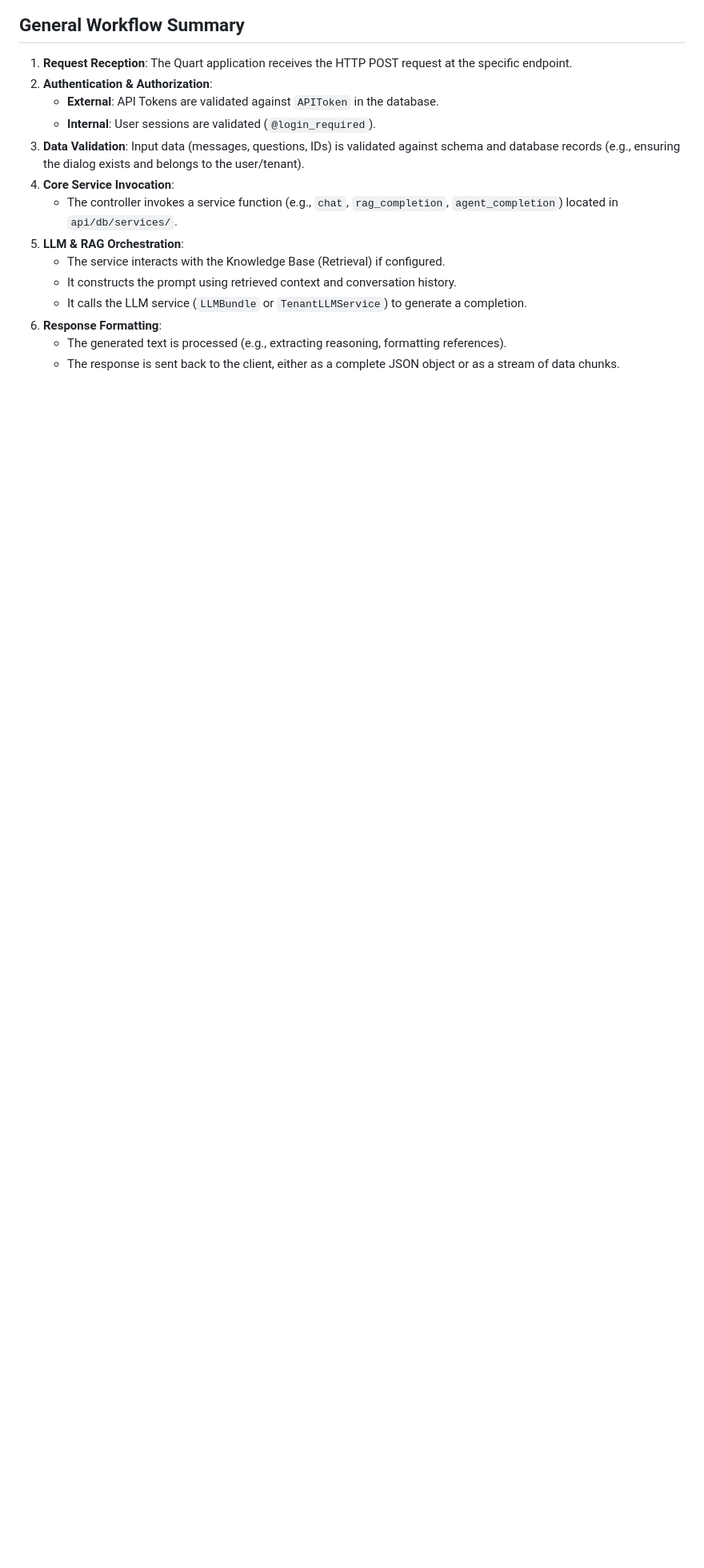
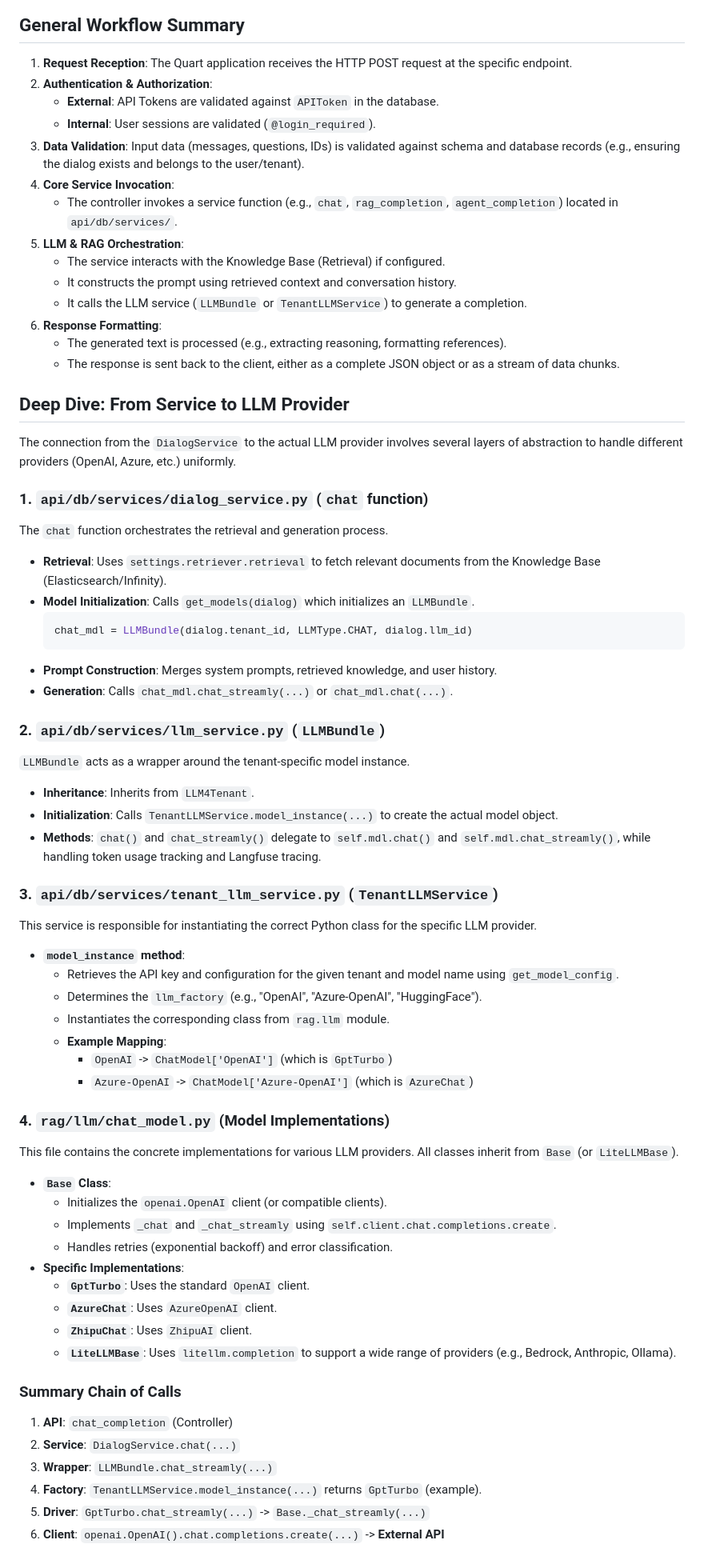
Before and after one commit to RadteamBaoDA/ragflow-be-share, a Markdown page: LLM_API_WORKFLOW.md, the part around the change. Shown at 80% size. Rendered like a GitHub page; blank space fills up the shorter version.

Commit message:
Document LLM API completion files and detailed workflow

````diff
--- a/LLM_API_WORKFLOW.md
+++ b/LLM_API_WORKFLOW.md
@@ -85,3 +85,54 @@ This file handles requests under the `/v1/conversation` prefix, primarily used b
 6.  **Response Formatting**:
     *   The generated text is processed (e.g., extracting reasoning, formatting references).
     *   The response is sent back to the client, either as a complete JSON object or as a stream of data chunks.
+
+## Deep Dive: From Service to LLM Provider
+
+The connection from the `DialogService` to the actual LLM provider involves several layers of abstraction to handle different providers (OpenAI, Azure, etc.) uniformly.
+
+### 1. `api/db/services/dialog_service.py` (`chat` function)
+The `chat` function orchestrates the retrieval and generation process.
+*   **Retrieval**: Uses `settings.retriever.retrieval` to fetch relevant documents from the Knowledge Base (Elasticsearch/Infinity).
+*   **Model Initialization**: Calls `get_models(dialog)` which initializes an `LLMBundle`.
+    ```python
+    chat_mdl = LLMBundle(dialog.tenant_id, LLMType.CHAT, dialog.llm_id)
+    ```
+*   **Prompt Construction**: Merges system prompts, retrieved knowledge, and user history.
+*   **Generation**: Calls `chat_mdl.chat_streamly(...)` or `chat_mdl.chat(...)`.
+
+### 2. `api/db/services/llm_service.py` (`LLMBundle`)
+`LLMBundle` acts as a wrapper around the tenant-specific model instance.
+*   **Inheritance**: Inherits from `LLM4Tenant`.
+*   **Initialization**: Calls `TenantLLMService.model_instance(...)` to create the actual model object.
+*   **Methods**: `chat()` and `chat_streamly()` delegate to `self.mdl.chat()` and `self.mdl.chat_streamly()`, while handling token usage tracking and Langfuse tracing.
+
+### 3. `api/db/services/tenant_llm_service.py` (`TenantLLMService`)
+This service is responsible for instantiating the correct Python class for the specific LLM provider.
+*   **`model_instance` method**:
+    *   Retrieves the API key and configuration for the given tenant and model name using `get_model_config`.
+    *   Determines the `llm_factory` (e.g., "OpenAI", "Azure-OpenAI", "HuggingFace").
+    *   Instantiates the corresponding class from `rag.llm` module.
+    *   **Example Mapping**:
+        *   `OpenAI` -> `ChatModel['OpenAI']` (which is `GptTurbo`)
+        *   `Azure-OpenAI` -> `ChatModel['Azure-OpenAI']` (which is `AzureChat`)
+
+### 4. `rag/llm/chat_model.py` (Model Implementations)
+This file contains the concrete implementations for various LLM providers. All classes inherit from `Base` (or `LiteLLMBase`).
+
+*   **`Base` Class**:
+    *   Initializes the `openai.OpenAI` client (or compatible clients).
+    *   Implements `_chat` and `_chat_streamly` using `self.client.chat.completions.create`.
+    *   Handles retries (exponential backoff) and error classification.
+*   **Specific Implementations**:
+    *   **`GptTurbo`**: Uses the standard `OpenAI` client.
+    *   **`AzureChat`**: Uses `AzureOpenAI` client.
+    *   **`ZhipuChat`**: Uses `ZhipuAI` client.
+    *   **`LiteLLMBase`**: Uses `litellm.completion` to support a wide range of providers (e.g., Bedrock, Anthropic, Ollama).
+
+### Summary Chain of Calls
+1.  **API**: `chat_completion` (Controller)
+2.  **Service**: `DialogService.chat(...)`
+3.  **Wrapper**: `LLMBundle.chat_streamly(...)`
+4.  **Factory**: `TenantLLMService.model_instance(...)` returns `GptTurbo` (example).
+5.  **Driver**: `GptTurbo.chat_streamly(...)` -> `Base._chat_streamly(...)`
+6.  **Client**: `openai.OpenAI().chat.completions.create(...)` -> **External API**
````
